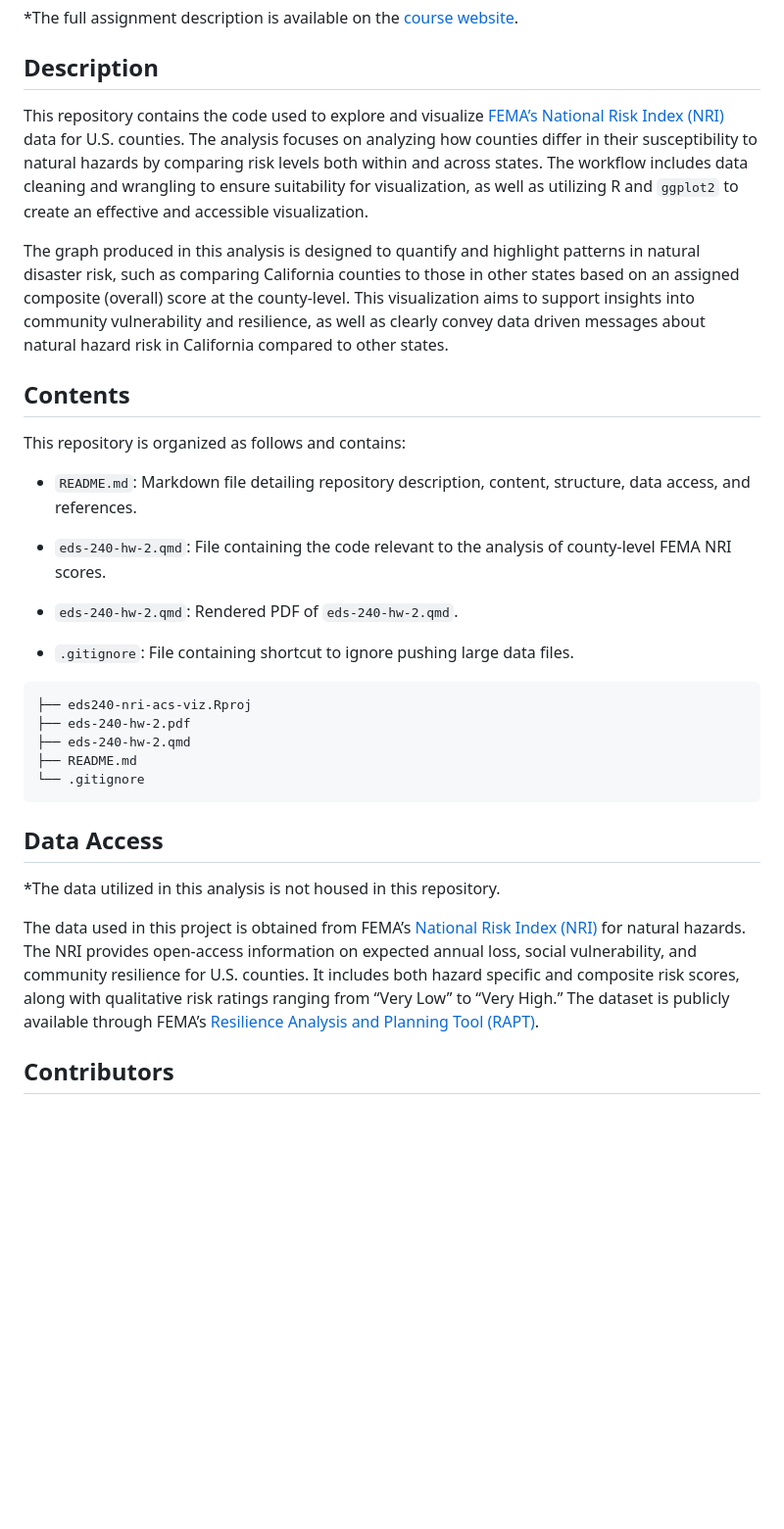
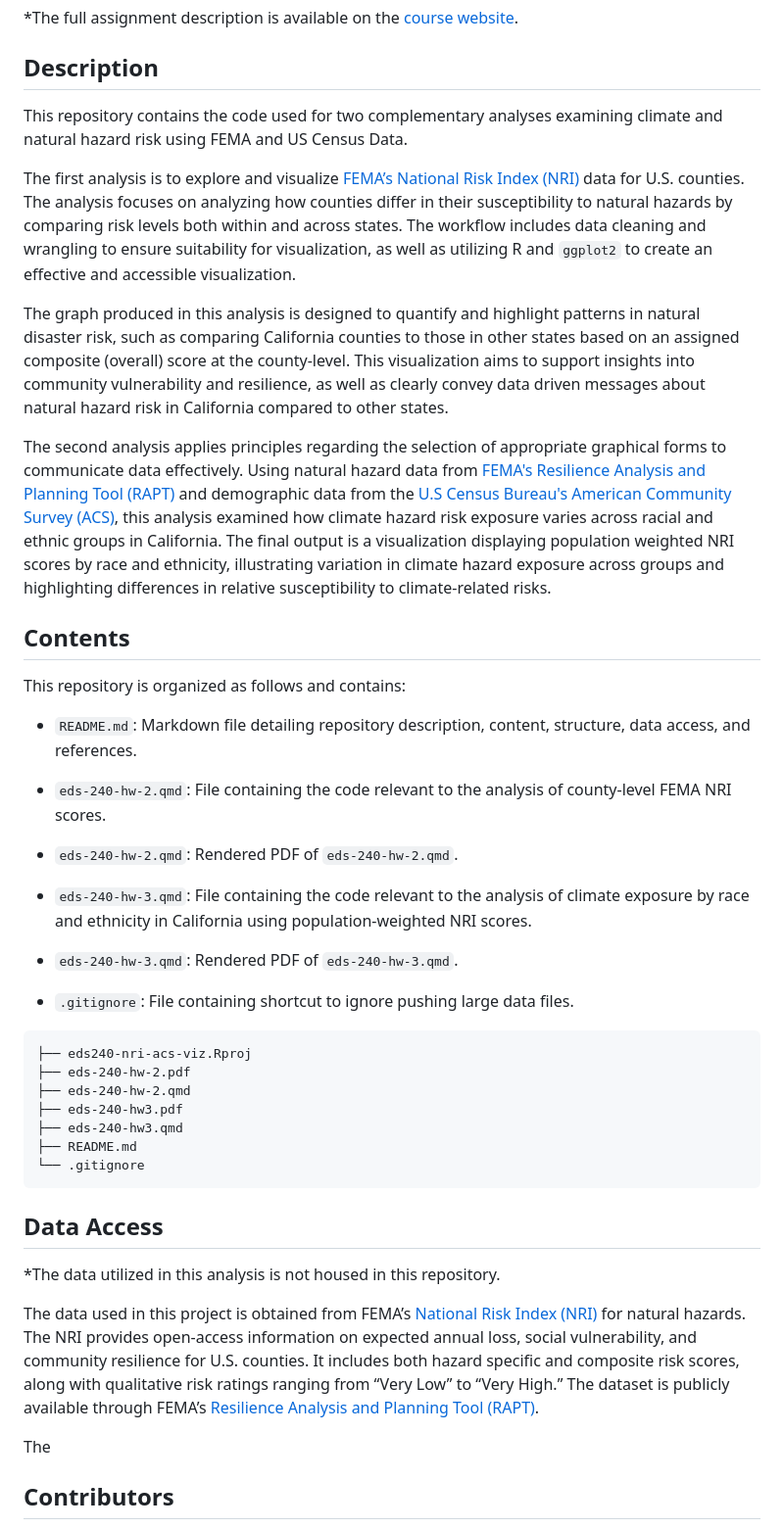
Before and after one commit to vedikaS-byte/eds240-nri-acs-viz, a Markdown page: README.md, the part around the change. Shown at 98% size. Drawn GitHub-style; blank space fills up the shorter version.

Commit message:
Updated repository description.

````diff
--- a/README.md
+++ b/README.md
@@ -4,9 +4,13 @@
 
 ## Description
 
-This repository contains the code used to explore and visualize [FEMA’s National Risk Index (NRI)](https://hazards.fema.gov/nri/) data for U.S. counties. The analysis focuses on analyzing how counties differ in their susceptibility to natural hazards by comparing risk levels both within and across states. The workflow includes data cleaning and wrangling to ensure suitability for visualization, as well as utilizing R and `ggplot2` to create an effective and accessible visualization.
+This repository contains the code used for two complementary analyses examining climate and natural hazard risk using FEMA and US Census Data.
+
+The first analysis is to explore and visualize [FEMA’s National Risk Index (NRI)](https://hazards.fema.gov/nri/) data for U.S. counties. The analysis focuses on analyzing how counties differ in their susceptibility to natural hazards by comparing risk levels both within and across states. The workflow includes data cleaning and wrangling to ensure suitability for visualization, as well as utilizing R and `ggplot2` to create an effective and accessible visualization.
 
 The graph produced in this analysis is designed to quantify and highlight patterns in natural disaster risk, such as comparing California counties to those in other states based on an assigned composite (overall) score at the county-level. This visualization aims to support insights into community vulnerability and resilience, as well as clearly convey data driven messages about natural hazard risk in California compared to other states.
+
+The second analysis applies principles regarding the selection of appropriate graphical forms to communicate data effectively. Using natural hazard data from [FEMA's Resilience Analysis and Planning Tool (RAPT)](https://experience.arcgis.com/experience/0a317e8998534c30a9b2d3861c814d42/) and demographic data from the [U.S Census Bureau's American Community Survey (ACS)](https://www.census.gov/programs-surveys/acs/about.html), this analysis examined how climate hazard risk exposure varies across racial and ethnic groups in California. The final output is a visualization displaying population weighted NRI scores by race and ethnicity, illustrating variation in climate hazard exposure across groups and highlighting differences in relative susceptibility to climate-related risks.
 
 ## Contents
 
@@ -18,12 +22,18 @@ This repository is organized as follows and contains:
 
 -   `eds-240-hw-2.qmd`: Rendered PDF of `eds-240-hw-2.qmd`.
 
+-   `eds-240-hw-3.qmd`: File containing the code relevant to the analysis of climate exposure by race and ethnicity in California using population-weighted NRI scores.
+
+-   `eds-240-hw-3.qmd`: Rendered PDF of `eds-240-hw-3.qmd`.
+
 -   `.gitignore`: File containing shortcut to ignore pushing large data files.
 
 ```
 ├── eds240-nri-acs-viz.Rproj
 ├── eds-240-hw-2.pdf
 ├── eds-240-hw-2.qmd
+├── eds-240-hw3.pdf
+├── eds-240-hw3.qmd
 ├── README.md
 └── .gitignore
 ```
@@ -34,6 +44,8 @@ This repository is organized as follows and contains:
 
 The data used in this project is obtained from FEMA’s [National Risk Index (NRI)](https://www.fema.gov/flood-maps/products-tools/national-risk-index) for natural hazards. The NRI provides open-access information on expected annual loss, social vulnerability, and community resilience for U.S. counties. It includes both hazard specific and composite risk scores, along with qualitative risk ratings ranging from “Very Low” to “Very High.” The dataset is publicly available through FEMA’s [Resilience Analysis and Planning Tool (RAPT)](https://hazards.fema.gov/nri/).
 
+The
+
 ## Contributors
 
 This repository is maintained by Vedika Shirtekar as part of the Master of Environmental Data Science program at UC Santa Barbara. This work was completed for the **EDS 240: Data Visualization and Communication** course at the Bren School of Environmental Science and Management, which provided data access and documentation practices, as well as assignment instructions.
````
